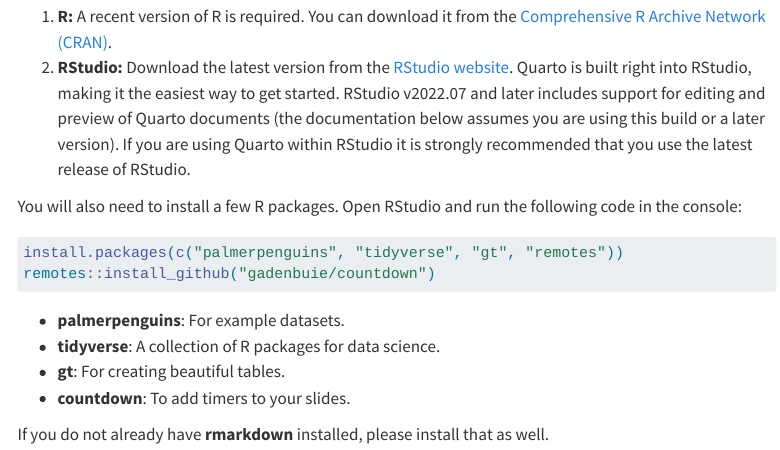
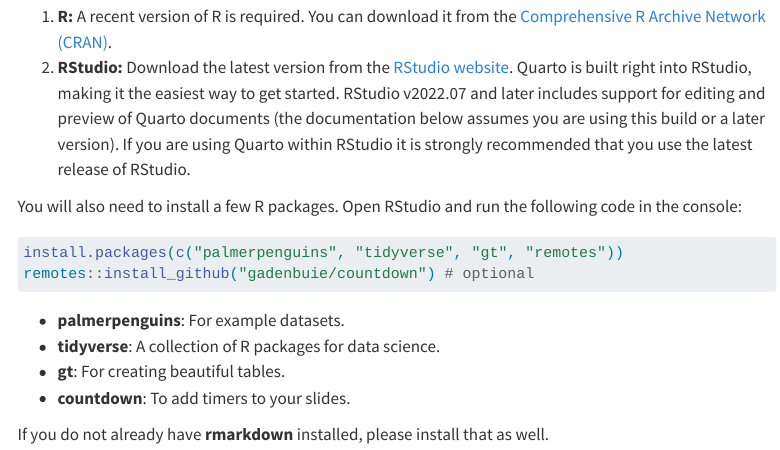
Before and after one commit to OHSU-OCTRI-BERD/Quarto_BERD_2025, a Quarto document (slides/part0_installation.qmd): the page in a window 1100 px wide, from 210 px down. Rendered offline with R 4.5, knitr and Pandoc in place of Quarto, with nearby package versions; menus at the side of the page are left out.

Commit message:
changed code chunk option for installing packages in parts 0 & 1

````diff
--- a/slides/part0_installation.qmd
+++ b/slides/part0_installation.qmd
@@ -36,9 +36,10 @@
 
 You will also need to install a few R packages. Open RStudio and run the following code in the console:
 
-```r
+```{r}
+#| eval: false
 install.packages(c("palmerpenguins", "tidyverse", "gt", "remotes"))
-remotes::install_github("gadenbuie/countdown")
+remotes::install_github("gadenbuie/countdown") # optional
 ```
 
 - **palmerpenguins**: For example datasets.
````
Also changed, not shown: slides/part1_overview.qmd (+5 -2 lines), docs/search.json, 8 other files.
